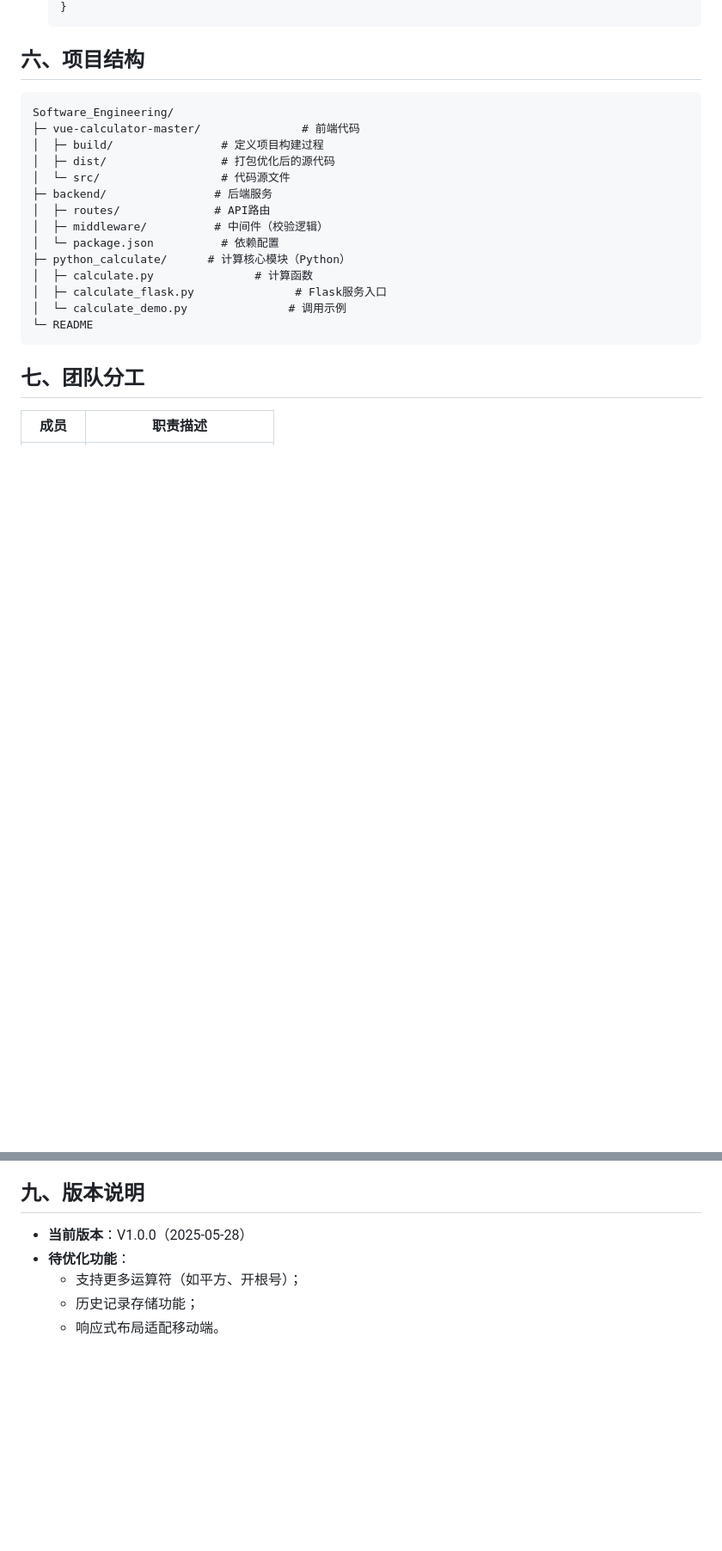
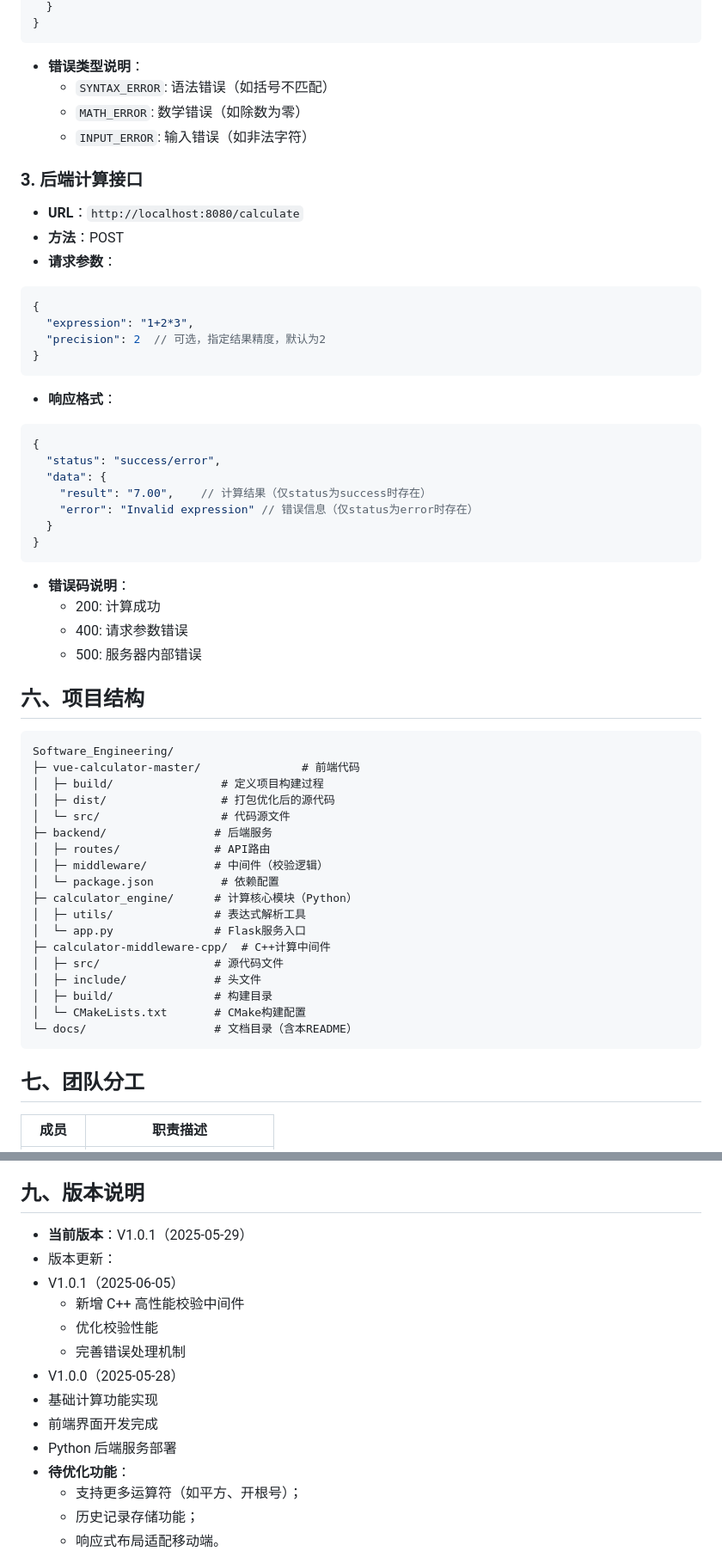
Before and after one commit to junjue123/Software_Engineering, a Markdown page: README.md, 2 parts joined by grey strips. Shown: that part at 86% size. Rendered like a GitHub page; blank space fills up the shorter version.

````diff
--- a/README.md
+++ b/README.md
@@ -95,5 +143,36 @@ python app.py
   }
-  ```
+}
+```
+- **错误类型说明**：
+  - `SYNTAX_ERROR`: 语法错误（如括号不匹配）
+  - `MATH_ERROR`: 数学错误（如除数为零）
+  - `INPUT_ERROR`: 输入错误（如非法字符）
+
+### 3. 后端计算接口
+- **URL**：`http://localhost:8080/calculate`
+- **方法**：POST
+- **请求参数**：
+```json
+{
+  "expression": "1+2*3",
+  "precision": 2  // 可选，指定结果精度，默认为2
+}
+```
+- **响应格式**：
+```json
+{
+  "status": "success/error",
+  "data": {
+    "result": "7.00",    // 计算结果（仅status为success时存在）
+    "error": "Invalid expression" // 错误信息（仅status为error时存在）
+  }
+}
+```
+- **错误码说明**：
+  - 200: 计算成功
+  - 400: 请求参数错误
+  - 500: 服务器内部错误
+
 
 
 ## 六、项目结构
@@ -107,11 +186,15 @@ Software_Engineering/
 │  ├─ routes/              # API路由
 │  ├─ middleware/          # 中间件（校验逻辑）
 │  └─ package.json          # 依赖配置
-├─ python_calculate/      # 计算核心模块（Python）
-│  ├─ calculate.py               # 计算函数
-│  ├─ calculate_flask.py               # Flask服务入口
-│  └─ calculate_demo.py               # 调用示例
-└─ README
+├─ calculator_engine/      # 计算核心模块（Python）
+│  ├─ utils/               # 表达式解析工具
+│  └─ app.py               # Flask服务入口
+├─ calculator-middleware-cpp/  # C++计算中间件
+│  ├─ src/                 # 源代码文件
+│  ├─ include/             # 头文件
+│  ├─ build/               # 构建目录
+│  └─ CMakeLists.txt       # CMake构建配置
+└─ docs/                   # 文档目录（含本README）
 ```
 
 
@@ -128,7 +211,16 @@ Software_Engineering/
 
 
 ## 九、版本说明
-- **当前版本**：V1.0.0（2025-05-28）
+- **当前版本**：V1.0.1（2025-05-29）
+- 版本更新：
+- V1.0.1（2025-06-05）
+  - 新增 C++ 高性能校验中间件
+  - 优化校验性能
+  - 完善错误处理机制
+- V1.0.0（2025-05-28）
+ - 基础计算功能实现
+ - 前端界面开发完成
+ - Python 后端服务部署
 - **待优化功能**：
   - 支持更多运算符（如平方、开根号）；
   - 历史记录存储功能；
````
Also changed, not shown: other parts of README.md (+63 -15 lines).
